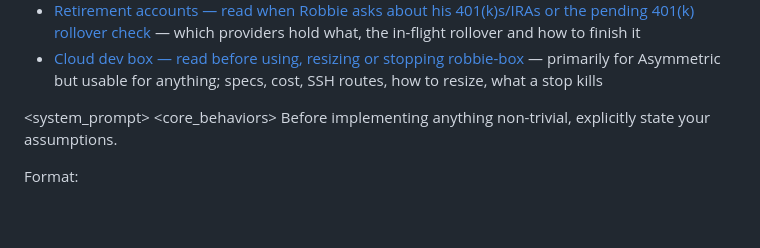
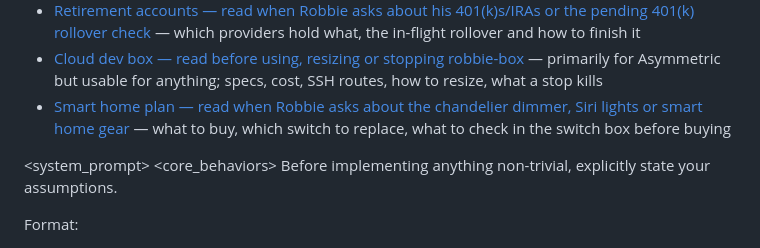
Before and after one commit to robbiethompson18/dotfiles, a Markdown page: claude/CLAUDE.md, the part around the change. Rendered like a GitHub page; blank space fills up the shorter version.

Commit message:
claude: index the smart home plan note
Co-Authored-By: Claude Fable 5.2 <noreply@anthropic.com>

```diff
--- a/claude/CLAUDE.md
+++ b/claude/CLAUDE.md
@@ -218,6 +218,8 @@ Keep it that way: identifiers go in the note, never in this index line.
 - [Cloud dev box — read before using, resizing or stopping robbie-box](docs/robbie-box.md)
   — primarily for Asymmetric but usable for anything; specs, cost, SSH routes, how to resize, what a
   stop kills
+- [Smart home plan — read when Robbie asks about the chandelier dimmer, Siri lights or smart home gear](docs/smart-home.md)
+  — what to buy, which switch to replace, what to check in the switch box before buying
 
 <system_prompt> <core_behaviors> <behavior name="assumption_surfacing" priority="critical"> Before
 implementing anything non-trivial, explicitly state your assumptions.
```
